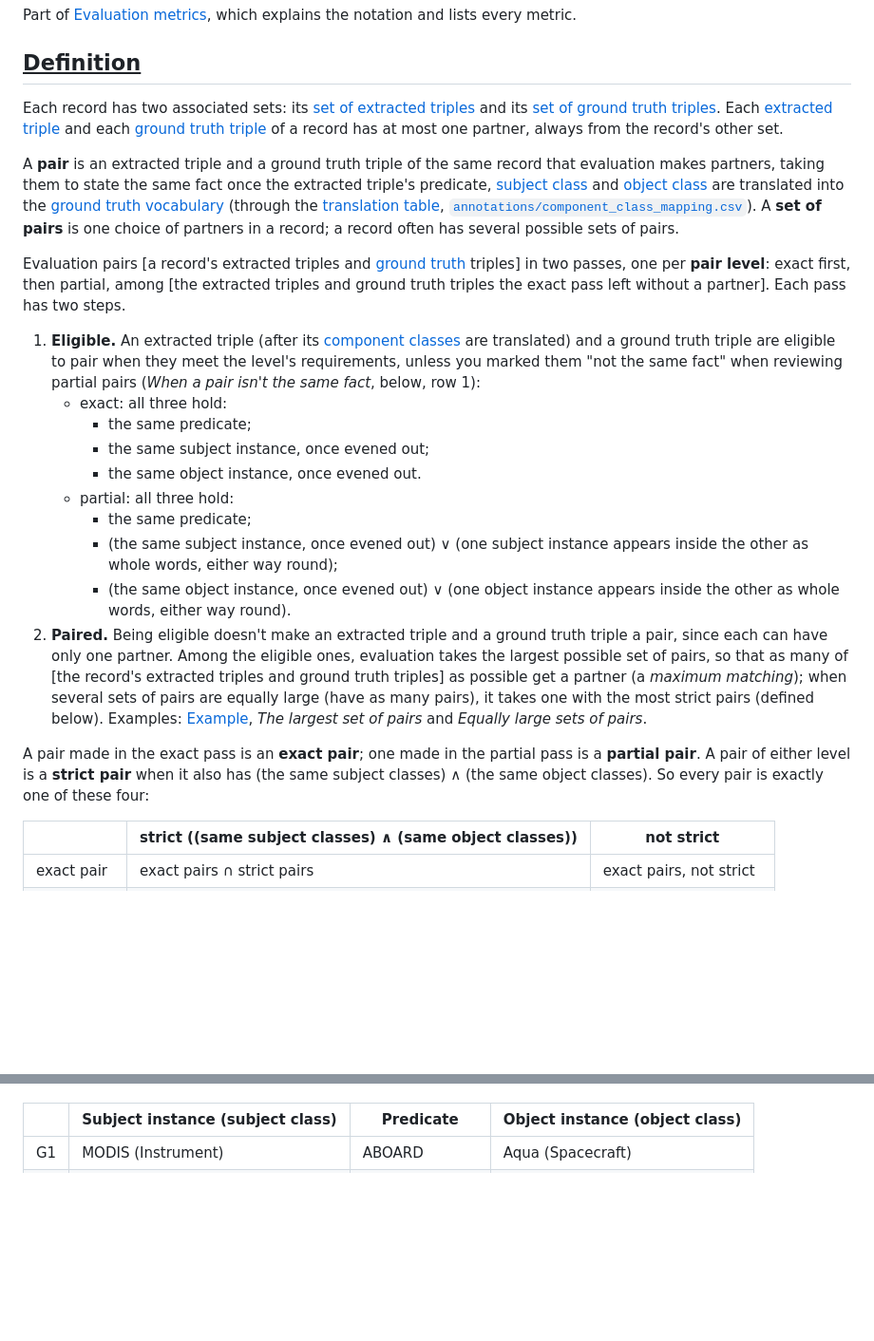
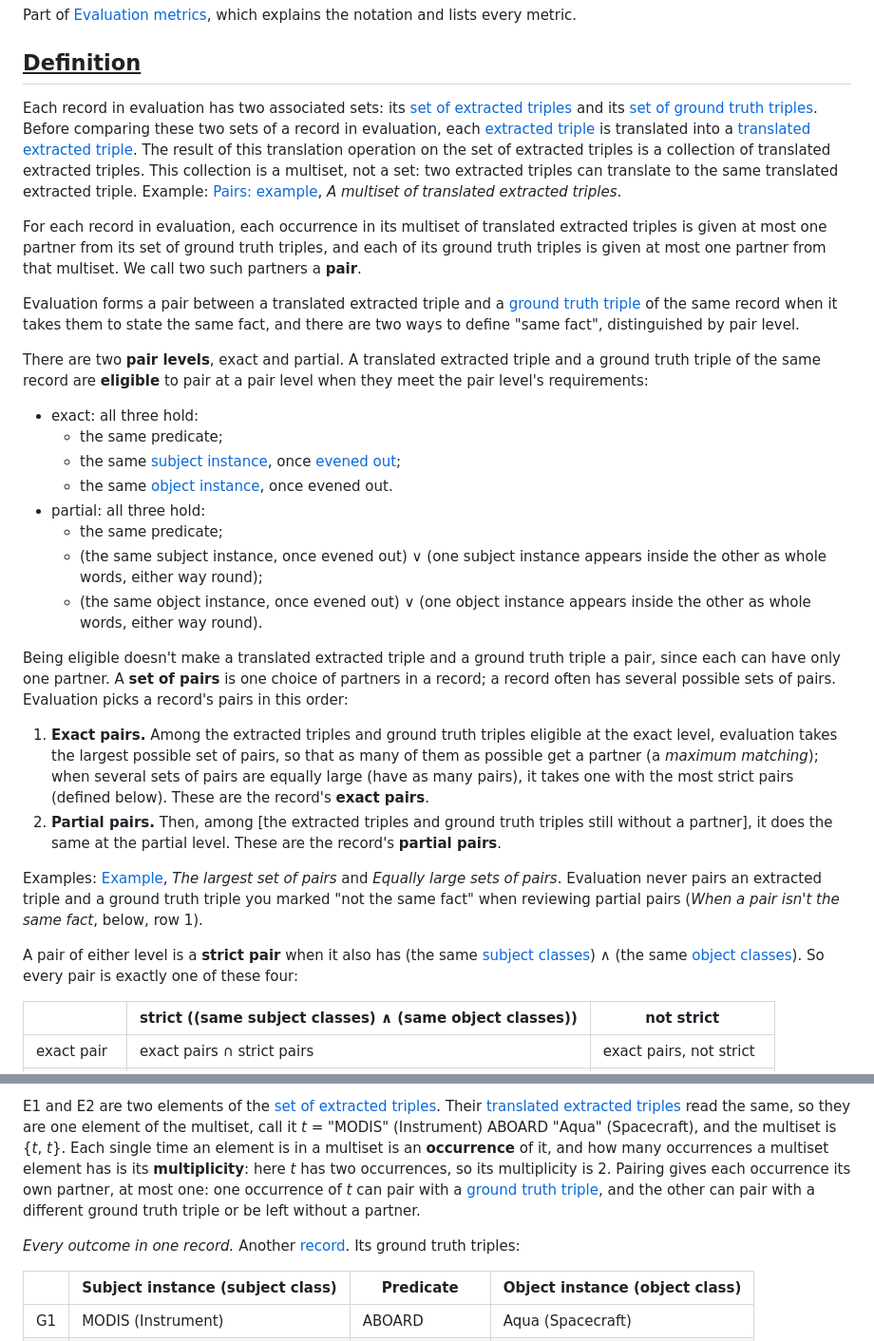
Before and after one commit to iulia-iordanescu/datanasagov_KG_proj, a Markdown page: 070_evaluate/metrics/pairs.md, 2 parts joined by grey strips. Shown at 95% size. Rendered like a GitHub page; blank space fills up the shorter version.

```diff
--- a/070_evaluate/metrics/pairs.md
+++ b/070_evaluate/metrics/pairs.md
@@ -4,24 +4,31 @@ Part of [Evaluation metrics](../metrics.md), which explains the notation and lis
 
 ## <ins>Definition</ins>
 
-Each record has two associated sets: its [set of extracted triples](../../docs/terminology.md#6-extracting-with-a-schema-step-060) and its [set of ground truth triples](../../docs/terminology.md#4-ground-truth-and-samples). Each [extracted triple](../../docs/terminology.md#6-extracting-with-a-schema-step-060) and each [ground truth triple](../../docs/terminology.md#4-ground-truth-and-samples) of a record has at most one partner, always from the record's other set.
+Each record in evaluation has two associated sets: its [set of extracted triples](../../docs/terminology.md#6-extracting-with-a-schema-step-060) and its [set of ground truth triples](../../docs/terminology.md#4-ground-truth-and-samples). Before comparing these two sets of a record in evaluation, each [extracted triple](../../docs/terminology.md#6-extracting-with-a-schema-step-060) is translated into a [translated extracted triple](../../docs/terminology.md#7-evaluating-extraction-step-070). The result of this translation operation on the set of extracted triples is a collection of translated extracted triples. This collection is a multiset, not a set: two extracted triples can translate to the same translated extracted triple. Example: [Pairs: example](#example), *A multiset of translated extracted triples*.
 
-A **pair** is an extracted triple and a ground truth triple of the same record that evaluation makes partners, taking them to state the same fact once the extracted triple's predicate, [subject class](../../docs/terminology.md#2-triples) and [object class](../../docs/terminology.md#2-triples) are translated into the [ground truth vocabulary](../../docs/terminology.md#7-evaluating-extraction-step-070) (through the [translation table](../../docs/terminology.md#7-evaluating-extraction-step-070), [`annotations/component_class_mapping.csv`](../../annotations/component_class_mapping.csv)). A **set of pairs** is one choice of partners in a record; a record often has several possible sets of pairs.
+For each record in evaluation, each occurrence in its multiset of translated extracted triples is given at most one partner from its set of ground truth triples, and each of its ground truth triples is given at most one partner from that multiset. We call two such partners a **pair**.
 
-Evaluation pairs [a record's extracted triples and [ground truth](../../docs/terminology.md#4-ground-truth-and-samples) triples] in two passes, one per **pair level**: exact first, then partial, among [the extracted triples and ground truth triples the exact pass left without a partner]. Each pass has two steps.
+Evaluation forms a pair between a translated extracted triple and a [ground truth triple](../../docs/terminology.md#4-ground-truth-and-samples) of the same record when it takes them to state the same fact, and there are two ways to define "same fact", distinguished by pair level.
 
-1. **Eligible.** An extracted triple (after its [component classes](../../docs/terminology.md#3-schemas) are translated) and a ground truth triple are eligible to pair when they meet the level's requirements, unless you marked them "not the same fact" when reviewing partial pairs (*When a pair isn't the same fact*, below, row 1):
-   - exact: all three hold:
-     - the same predicate;
-     - the same subject instance, once evened out;
-     - the same object instance, once evened out.
-   - partial: all three hold:
-     - the same predicate;
-     - (the same subject instance, once evened out) ∨ (one subject instance appears inside the other as whole words, either way round);
-     - (the same object instance, once evened out) ∨ (one object instance appears inside the other as whole words, either way round).
-2. **Paired.** Being eligible doesn't make an extracted triple and a ground truth triple a pair, since each can have only one partner. Among the eligible ones, evaluation takes the largest possible set of pairs, so that as many of [the record's extracted triples and ground truth triples] as possible get a partner (a *maximum matching*); when several sets of pairs are equally large (have as many pairs), it takes one with the most strict pairs (defined below). Examples: [Example](#example), *The largest set of pairs* and *Equally large sets of pairs*.
+There are two **pair levels**, exact and partial. A translated extracted triple and a ground truth triple of the same record are **eligible** to pair at a pair level when they meet the pair level's requirements:
 
-A pair made in the exact pass is an **exact pair**; one made in the partial pass is a **partial pair**. A pair of either level is a **strict pair** when it also has (the same subject classes) ∧ (the same object classes). So every pair is exactly one of these four:
+- exact: all three hold:
+  - the same predicate;
+  - the same [subject instance](../../docs/terminology.md#2-triples), once [evened out](../../docs/terminology.md#2-triples);
+  - the same [object instance](../../docs/terminology.md#2-triples), once evened out.
+- partial: all three hold:
+  - the same predicate;
+  - (the same subject instance, once evened out) ∨ (one subject instance appears inside the other as whole words, either way round);
+  - (the same object instance, once evened out) ∨ (one object instance appears inside the other as whole words, either way round).
+
+Being eligible doesn't make a translated extracted triple and a ground truth triple a pair, since each can have only one partner. A **set of pairs** is one choice of partners in a record; a record often has several possible sets of pairs. Evaluation picks a record's pairs in this order:
+
+1. **Exact pairs.** Among the extracted triples and ground truth triples eligible at the exact level, evaluation takes the largest possible set of pairs, so that as many of them as possible get a partner (a *maximum matching*); when several sets of pairs are equally large (have as many pairs), it takes one with the most strict pairs (defined below). These are the record's **exact pairs**.
+2. **Partial pairs.** Then, among [the extracted triples and ground truth triples still without a partner], it does the same at the partial level. These are the record's **partial pairs**.
+
+Examples: [Example](#example), *The largest set of pairs* and *Equally large sets of pairs*. Evaluation never pairs an extracted triple and a ground truth triple you marked "not the same fact" when reviewing partial pairs (*When a pair isn't the same fact*, below, row 1).
+
+A pair of either level is a **strict pair** when it also has (the same [subject classes](../../docs/terminology.md#2-triples)) ∧ (the same [object classes](../../docs/terminology.md#2-triples)). So every pair is exactly one of these four:
 
 | | strict ((same subject classes) ∧ (same object classes)) | not strict |
 |---|---|---|
@@ -59,3 +89,6 @@ One [record](../../docs/terminology.md#1-records-and-their-text). Its [ground tr
+E1 and E2 are two elements of the [set of extracted triples](../../docs/terminology.md#6-extracting-with-a-schema-step-060). Their [translated extracted triples](../../docs/terminology.md#7-evaluating-extraction-step-070) read the same, so they are one element of the multiset, call it *t* = "MODIS" (Instrument) ABOARD "Aqua" (Spacecraft), and the multiset is {*t*, *t*}. Each single time an element is in a multiset is an **occurrence** of it, and how many occurrences a multiset element has is its **multiplicity**: here *t* has two occurrences, so its multiplicity is 2. Pairing gives each occurrence its own partner, at most one: one occurrence of *t* can pair with a [ground truth triple](../../docs/terminology.md#4-ground-truth-and-samples), and the other can pair with a different ground truth triple or be left without a partner.
+
+*Every outcome in one record.* Another [record](../../docs/terminology.md#1-records-and-their-text). Its ground truth triples:
 
 | | Subject instance (subject class) | Predicate | Object instance (object class) |
 |---|---|---|---|
```
Also changed, not shown: other parts of 070_evaluate/metrics/pairs.md (+28 -5 lines), docs/terminology.md (+2 -1 lines).
